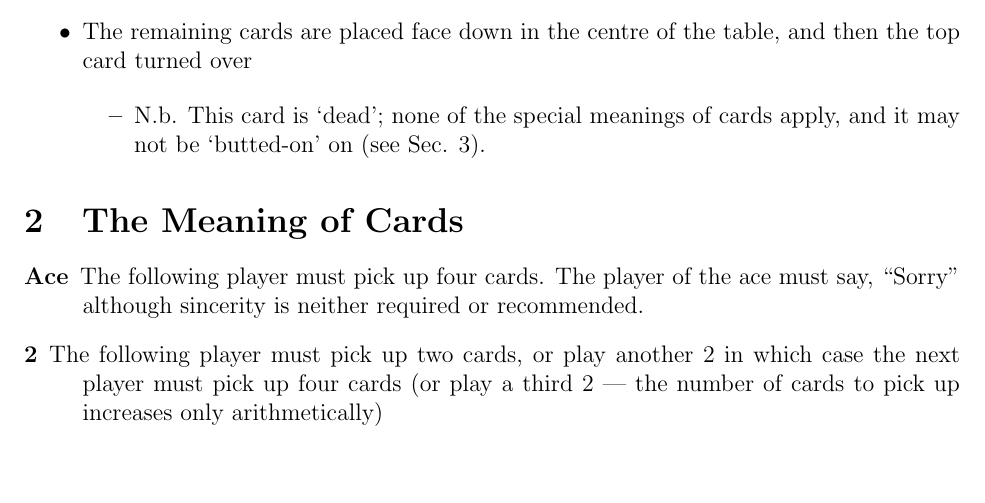
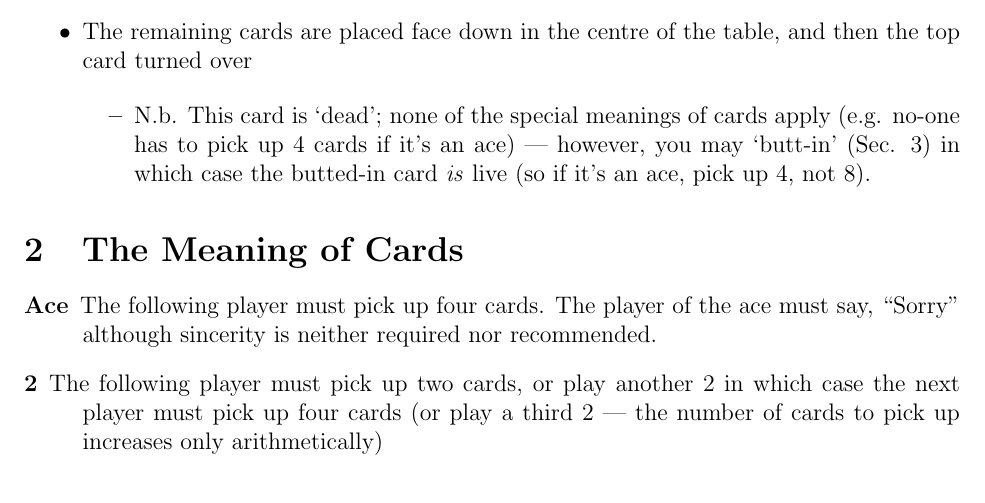
Before and after one commit to RobertLuptonTheGood/UncleBaiting, a LaTeX document (uncleBaiting.tex): part of the page, cut so that both start at the same text, the shorter picture padded with empty space. Compiled offline with pdfLaTeX.

Commit message:
Allowed butting in on the original card

```diff
--- a/uncleBaiting.tex
+++ b/uncleBaiting.tex
@@ -25,8 +25,10 @@
   top card turned over
 
   \begin{itemize}
-    \item N.b. This card is `dead'; none of the special meanings of cards apply, and it
-      may not be `butted-on' on (see \Sec{buttingIn}).
+    \item N.b. This card is `dead'; none of the special meanings of cards apply (e.g.
+      no-one has to pick up 4 cards if it's an ace) --- however, you
+      may `butt-in' (\Sec{buttingIn}) in which case the butted-in card \textit{is}
+      live (so if it's an ace, pick up 4, not 8).
   \end{itemize}
 \end{itemize}
 
@@ -34,7 +36,7 @@
 
 \begin{description}
 \item[Ace]
-  The following player must pick up four cards.  The player of the ace must say, ``Sorry'' although sincerity is neither required or recommended.
+  The following player must pick up four cards.  The player of the ace must say, ``Sorry'' although sincerity is neither required nor recommended.
 
   \item[2]
     The following player must pick up two cards, or play another 2 in which case the next player must
```
